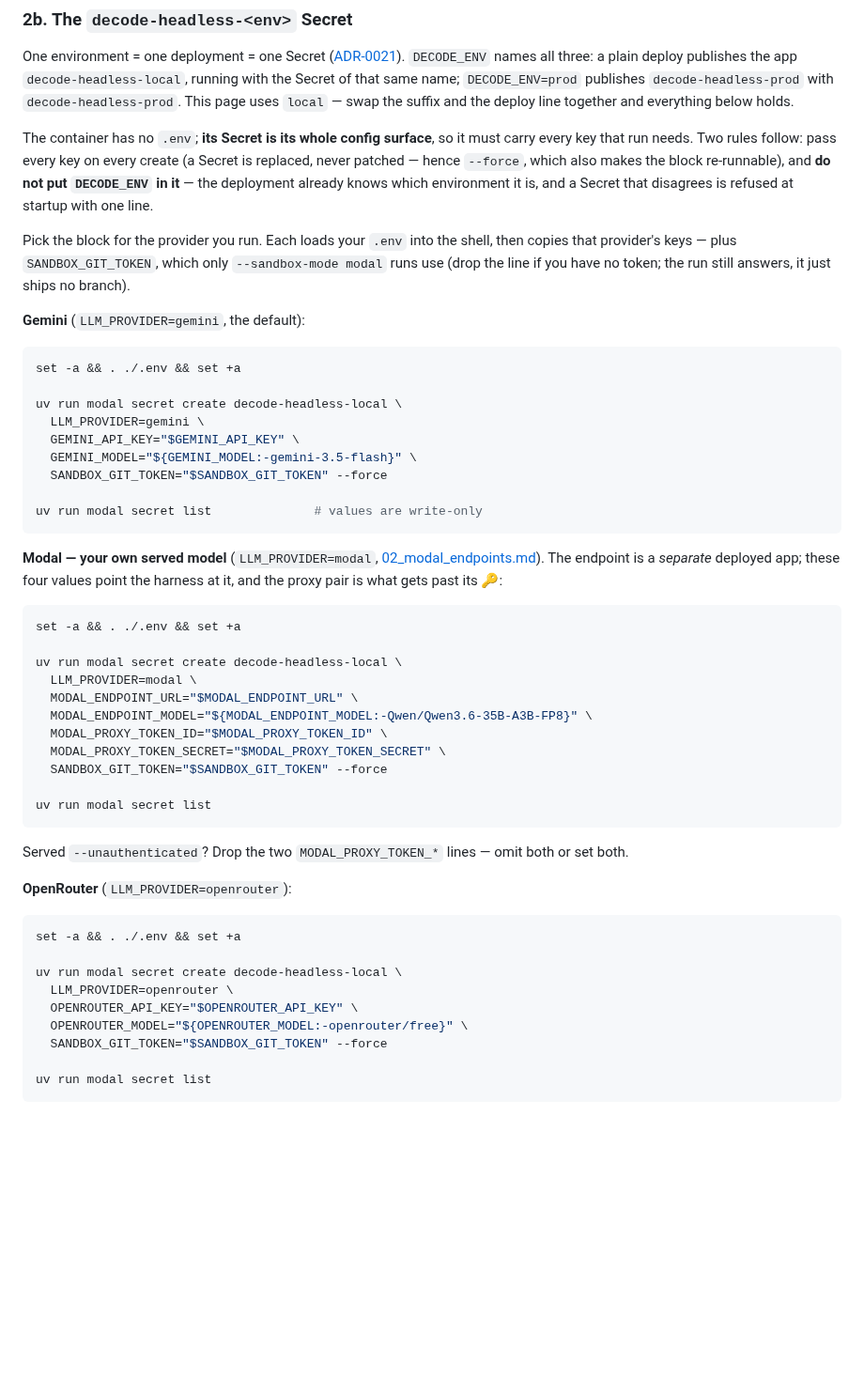
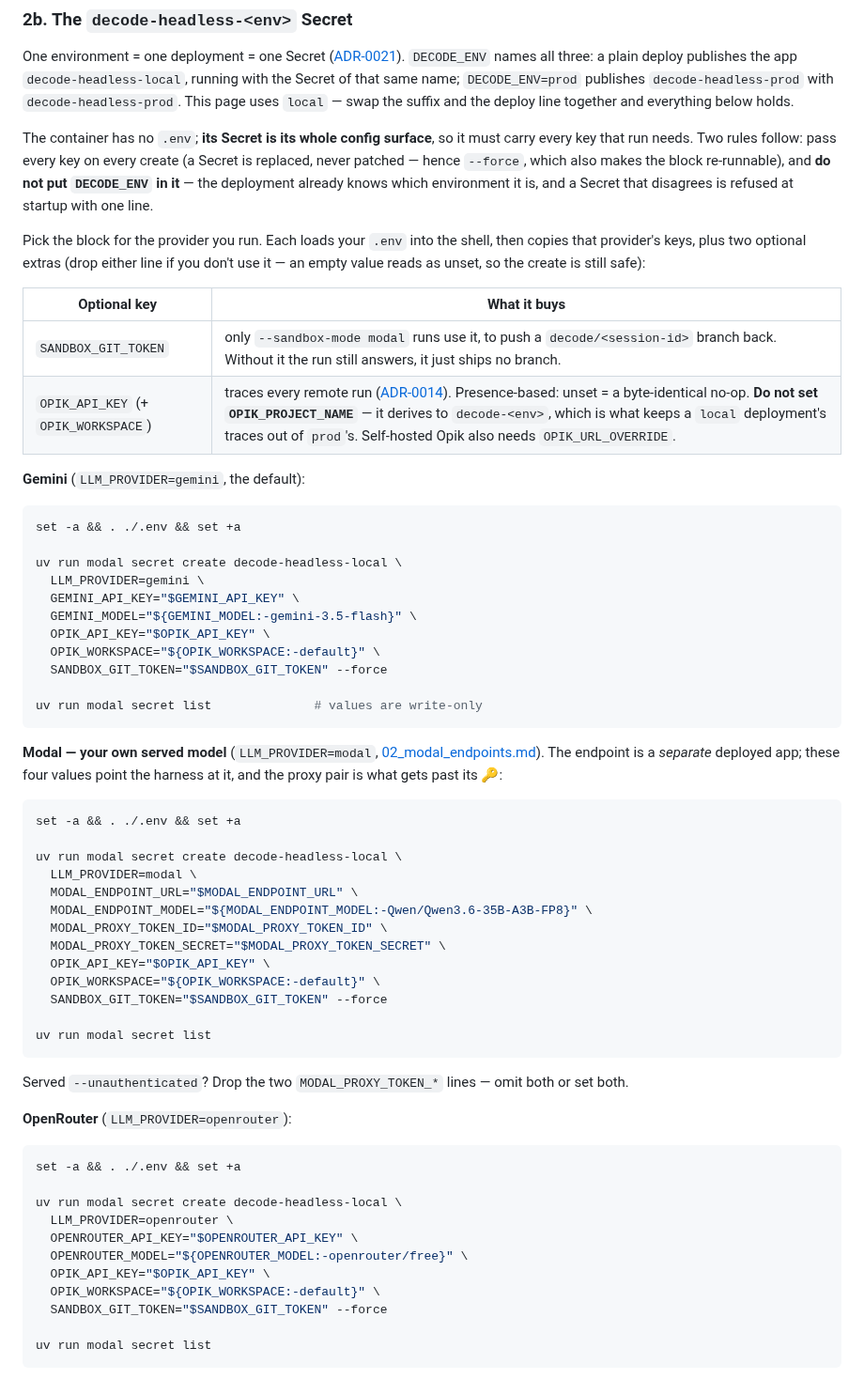
Before and after one commit to decodingai-magazine/building-a-coding-agent-from-scratch-course, a Markdown page: running_the_code/04_deploy.md, the part around the change. Shown at 94% size. Drawn GitHub-style; blank space fills up the shorter version.

Commit message:
docs: add the optional Opik keys to 04's Secret blocks
A container's Secret is its whole config surface, so tracing a remote run means
putting OPIK_API_KEY in it — the blocks only carried the provider keys and
SANDBOX_GIT_TOKEN. Adds OPIK_API_KEY + OPIK_WORKSPACE to all three provider
blocks, and a small table for the two optional keys.

Names OPIK_PROJECT_NAME as the one to leave alone: it derives to decode-<env>,
which is what keeps a local deployment's traces out of prod's (ADR-0021 §2).

Co-Authored-By: Claude Opus 5 (1M context) <noreply@anthropic.com>
Claude-Session: https://claude.ai/code/session_01VrwZAwtsZ1vxdqTv4RrSJH

```diff
--- a/running_the_code/04_deploy.md
+++ b/running_the_code/04_deploy.md
@@ -48,8 +48,13 @@ which also makes the block re-runnable), and **do not put `DECODE_ENV` in it**
 which environment it is, and a Secret that disagrees is refused at startup with one line.
 
 Pick the block for the provider you run. Each loads your `.env` into the shell, then copies that provider's
-keys — plus `SANDBOX_GIT_TOKEN`, which only `--sandbox-mode modal` runs use (drop the line if you have no
-token; the run still answers, it just ships no branch).
+keys, plus two optional extras (drop either line if you don't use it — an empty value reads as unset, so the
+create is still safe):
+
+| Optional key | What it buys |
+| --- | --- |
+| `SANDBOX_GIT_TOKEN` | only `--sandbox-mode modal` runs use it, to push a `decode/<session-id>` branch back. Without it the run still answers, it just ships no branch. |
+| `OPIK_API_KEY` (+ `OPIK_WORKSPACE`) | traces every remote run ([ADR-0014](../docs/adr/0014-opik-observability.md)). Presence-based: unset = a byte-identical no-op. **Do not set `OPIK_PROJECT_NAME`** — it derives to `decode-<env>`, which is what keeps a `local` deployment's traces out of `prod`'s. Self-hosted Opik also needs `OPIK_URL_OVERRIDE`. |
 
 **Gemini** (`LLM_PROVIDER=gemini`, the default):
 
@@ -60,6 +65,8 @@ uv run modal secret create decode-headless-local \
   LLM_PROVIDER=gemini \
   GEMINI_API_KEY="$GEMINI_API_KEY" \
   GEMINI_MODEL="${GEMINI_MODEL:-gemini-3.5-flash}" \
+  OPIK_API_KEY="$OPIK_API_KEY" \
+  OPIK_WORKSPACE="${OPIK_WORKSPACE:-default}" \
   SANDBOX_GIT_TOKEN="$SANDBOX_GIT_TOKEN" --force
 
 uv run modal secret list              # values are write-only
@@ -78,6 +85,8 @@ uv run modal secret create decode-headless-local \
   MODAL_ENDPOINT_MODEL="${MODAL_ENDPOINT_MODEL:-Qwen/Qwen3.6-35B-A3B-FP8}" \
   MODAL_PROXY_TOKEN_ID="$MODAL_PROXY_TOKEN_ID" \
   MODAL_PROXY_TOKEN_SECRET="$MODAL_PROXY_TOKEN_SECRET" \
+  OPIK_API_KEY="$OPIK_API_KEY" \
+  OPIK_WORKSPACE="${OPIK_WORKSPACE:-default}" \
   SANDBOX_GIT_TOKEN="$SANDBOX_GIT_TOKEN" --force
 
 uv run modal secret list
@@ -94,6 +103,8 @@ uv run modal secret create decode-headless-local \
   LLM_PROVIDER=openrouter \
   OPENROUTER_API_KEY="$OPENROUTER_API_KEY" \
   OPENROUTER_MODEL="${OPENROUTER_MODEL:-openrouter/free}" \
+  OPIK_API_KEY="$OPIK_API_KEY" \
+  OPIK_WORKSPACE="${OPIK_WORKSPACE:-default}" \
   SANDBOX_GIT_TOKEN="$SANDBOX_GIT_TOKEN" --force
 
 uv run modal secret list
```
